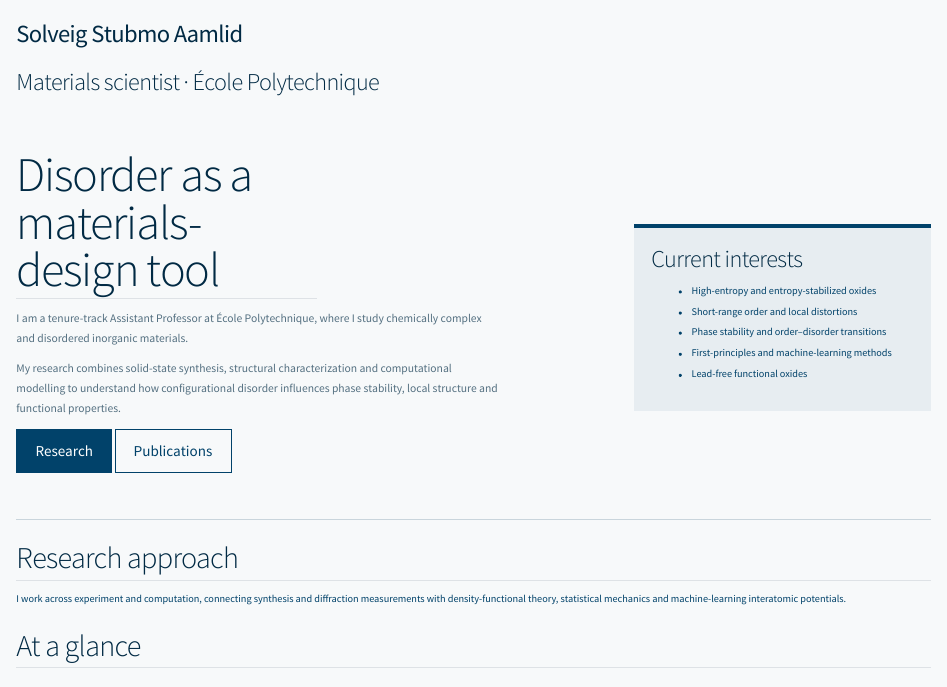
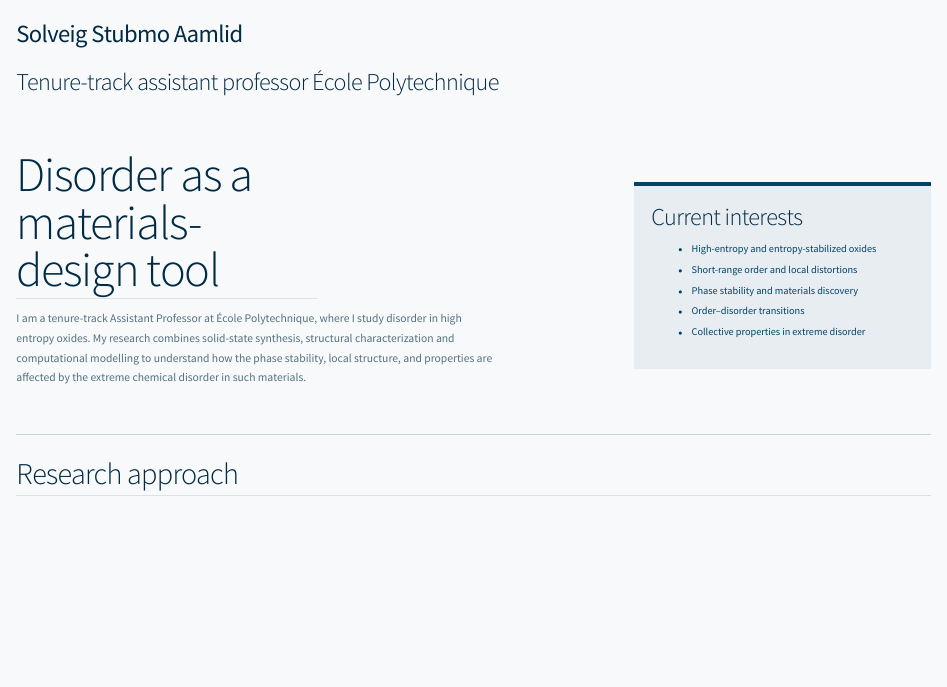
Before and after one commit to solveigaamlid/solveigaamlid.github.io, a Quarto document (index.qmd): the page in a window 1100 px wide, from its top. Rendered offline with R 4.5, knitr and Pandoc in place of Quarto, with nearby package versions.

Commit message:
Update index.qmd

```diff
--- a/index.qmd
+++ b/index.qmd
@@ -1,6 +1,6 @@
 ---
 title: "Solveig Stubmo Aamlid"
-subtitle: "Materials scientist · École Polytechnique"
+subtitle: "Tenure-track assistant professor École Polytechnique"
 page-layout: full
 ---
 
@@ -8,26 +8,18 @@ page-layout: full
 ::: {.hero-text}
 ## Disorder as a materials-design tool
 
-I am a tenure-track Assistant Professor at École Polytechnique, where I study chemically complex and disordered inorganic materials.
+I am a tenure-track Assistant Professor at École Polytechnique, where I study disorder in high entropy oxides. My research combines solid-state synthesis, structural characterization and computational modelling to understand how the phase stability, local structure, and properties are affected by the extreme chemical disorder in such materials.
 
-My research combines solid-state synthesis, structural characterization and computational modelling to understand how configurational disorder influences phase stability, local structure and functional properties.
-
-[Research](research.qmd){.btn .btn-primary} [Publications](publications.qmd){.btn .btn-outline-primary}
 :::
 
 ::: {.hero-card}
 ### Current interests
-
 - High-entropy and entropy-stabilized oxides
 - Short-range order and local distortions
-- Phase stability and order–disorder transitions
-- First-principles and machine-learning methods
-- Lead-free functional oxides
+- Phase stability and materials discovery
+- Order–disorder transitions
+- Collective properties in extreme disorder
 :::
 :::
 
 ## Research approach
-
-I work across experiment and computation, connecting synthesis and diffraction measurements with density-functional theory, statistical mechanics and machine-learning interatomic potentials.
-
-## At a glance
```
Also changed, not shown: index.qmd (10 more changed lines).
